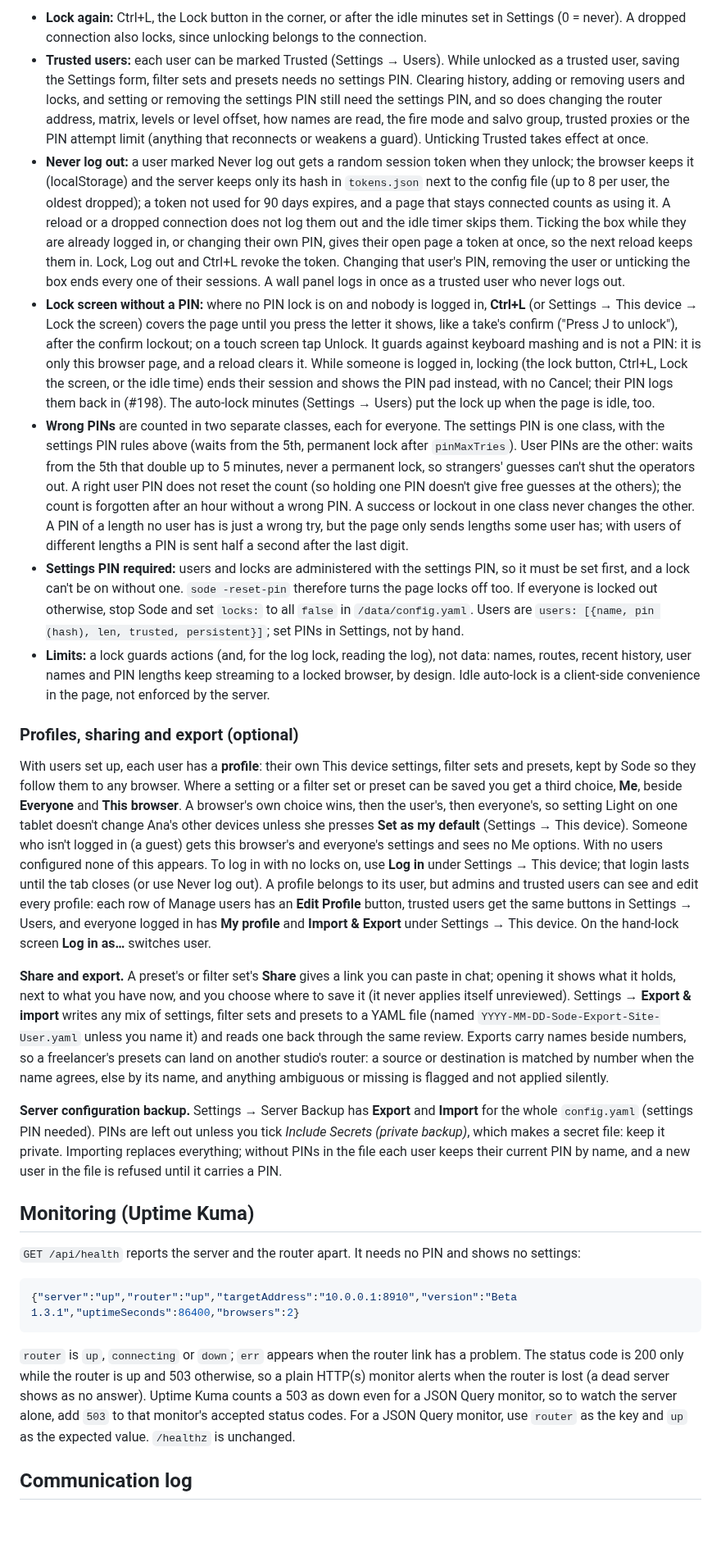
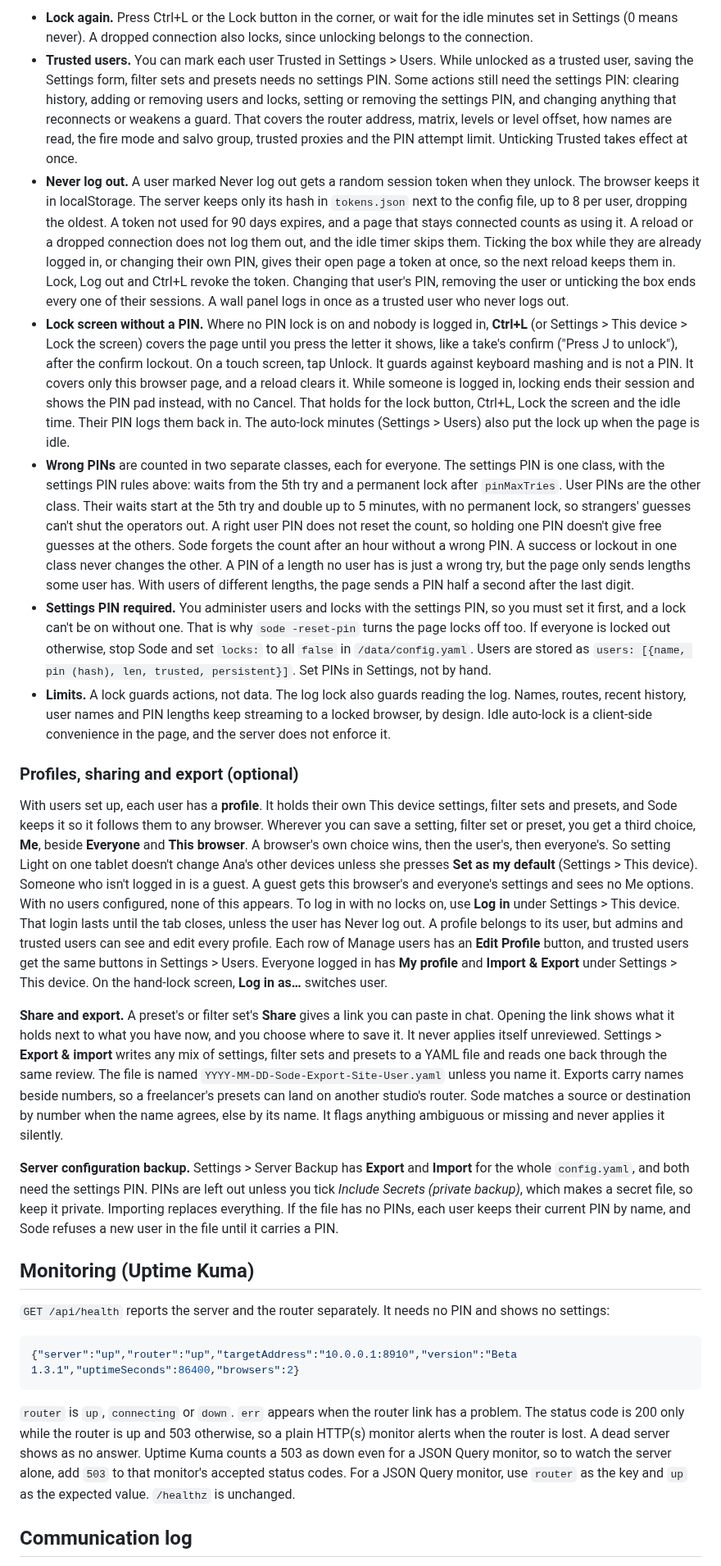
Before and after one commit to sethdotfm/sode, a Markdown page: README.md, the part around one of its changes. Shown at 82% size. Rendered like a GitHub page; blank space fills up the shorter version.

````diff
--- a/README.md
+++ b/README.md
@@ -116,29 +118,29 @@ Off by default: with no users and no locks Sode behaves as before. Settings →
 
-- **Lock again:** Ctrl+L, the Lock button in the corner, or after the idle minutes set in Settings (0 = never). A dropped connection also locks, since unlocking belongs to the connection.
-- **Trusted users:** each user can be marked Trusted (Settings → Users). While unlocked as a trusted user, saving the Settings form, filter sets and presets needs no settings PIN. Clearing history, adding or removing users and locks, and setting or removing the settings PIN still need the settings PIN, and so does changing the router address, matrix, levels or level offset, how names are read, the fire mode and salvo group, trusted proxies or the PIN attempt limit (anything that reconnects or weakens a guard). Unticking Trusted takes effect at once.
-- **Never log out:** a user marked Never log out gets a random session token when they unlock; the browser keeps it (localStorage) and the server keeps only its hash in `tokens.json` next to the config file (up to 8 per user, the oldest dropped); a token not used for 90 days expires, and a page that stays connected counts as using it. A reload or a dropped connection does not log them out and the idle timer skips them. Ticking the box while they are already logged in, or changing their own PIN, gives their open page a token at once, so the next reload keeps them in. Lock, Log out and Ctrl+L revoke the token. Changing that user's PIN, removing the user or unticking the box ends every one of their sessions. A wall panel logs in once as a trusted user who never logs out.
-- **Lock screen without a PIN:** where no PIN lock is on and nobody is logged in, **Ctrl+L** (or Settings → This device → Lock the screen) covers the page until you press the letter it shows, like a take's confirm ("Press J to unlock"), after the confirm lockout; on a touch screen tap Unlock. It guards against keyboard mashing and is not a PIN: it is only this browser page, and a reload clears it. While someone is logged in, locking (the lock button, Ctrl+L, Lock the screen, or the idle time) ends their session and shows the PIN pad instead, with no Cancel; their PIN logs them back in (#198). The auto-lock minutes (Settings → Users) put the lock up when the page is idle, too.
-- **Wrong PINs** are counted in two separate classes, each for everyone. The settings PIN is one class, with the settings PIN rules above (waits from the 5th, permanent lock after `pinMaxTries`). User PINs are the other: waits from the 5th that double up to 5 minutes, never a permanent lock, so strangers' guesses can't shut the operators out. A right user PIN does not reset the count (so holding one PIN doesn't give free guesses at the others); the count is forgotten after an hour without a wrong PIN. A success or lockout in one class never changes the other. A PIN of a length no user has is just a wrong try, but the page only sends lengths some user has; with users of different lengths a PIN is sent half a second after the last digit.
-- **Settings PIN required:** users and locks are administered with the settings PIN, so it must be set first, and a lock can't be on without one. `sode -reset-pin` therefore turns the page locks off too. If everyone is locked out otherwise, stop Sode and set `locks:` to all `false` in `/data/config.yaml`. Users are `users: [{name, pin (hash), len, trusted, persistent}]`; set PINs in Settings, not by hand.
-- **Limits:** a lock guards actions (and, for the log lock, reading the log), not data: names, routes, recent history, user names and PIN lengths keep streaming to a locked browser, by design. Idle auto-lock is a client-side convenience in the page, not enforced by the server.
+- **Lock again.** Press Ctrl+L or the Lock button in the corner, or wait for the idle minutes set in Settings (0 means never). A dropped connection also locks, since unlocking belongs to the connection.
+- **Trusted users.** You can mark each user Trusted in Settings > Users. While unlocked as a trusted user, saving the Settings form, filter sets and presets needs no settings PIN. Some actions still need the settings PIN: clearing history, adding or removing users and locks, setting or removing the settings PIN, and changing anything that reconnects or weakens a guard. That covers the router address, matrix, levels or level offset, how names are read, the fire mode and salvo group, trusted proxies and the PIN attempt limit. Unticking Trusted takes effect at once.
+- **Never log out.** A user marked Never log out gets a random session token when they unlock. The browser keeps it in localStorage. The server keeps only its hash in `tokens.json` next to the config file, up to 8 per user, dropping the oldest. A token not used for 90 days expires, and a page that stays connected counts as using it. A reload or a dropped connection does not log them out, and the idle timer skips them. Ticking the box while they are already logged in, or changing their own PIN, gives their open page a token at once, so the next reload keeps them in. Lock, Log out and Ctrl+L revoke the token. Changing that user's PIN, removing the user or unticking the box ends every one of their sessions. A wall panel logs in once as a trusted user who never logs out.
+- **Lock screen without a PIN.** Where no PIN lock is on and nobody is logged in, **Ctrl+L** (or Settings > This device > Lock the screen) covers the page until you press the letter it shows, like a take's confirm ("Press J to unlock"), after the confirm lockout. On a touch screen, tap Unlock. It guards against keyboard mashing and is not a PIN. It covers only this browser page, and a reload clears it. While someone is logged in, locking ends their session and shows the PIN pad instead, with no Cancel. That holds for the lock button, Ctrl+L, Lock the screen and the idle time. Their PIN logs them back in. The auto-lock minutes (Settings > Users) also put the lock up when the page is idle.
+- **Wrong PINs** are counted in two separate classes, each for everyone. The settings PIN is one class, with the settings PIN rules above: waits from the 5th try and a permanent lock after `pinMaxTries`. User PINs are the other class. Their waits start at the 5th try and double up to 5 minutes, with no permanent lock, so strangers' guesses can't shut the operators out. A right user PIN does not reset the count, so holding one PIN doesn't give free guesses at the others. Sode forgets the count after an hour without a wrong PIN. A success or lockout in one class never changes the other. A PIN of a length no user has is just a wrong try, but the page only sends lengths some user has. With users of different lengths, the page sends a PIN half a second after the last digit.
+- **Settings PIN required.** You administer users and locks with the settings PIN, so you must set it first, and a lock can't be on without one. That is why `sode -reset-pin` turns the page locks off too. If everyone is locked out otherwise, stop Sode and set `locks:` to all `false` in `/data/config.yaml`. Users are stored as `users: [{name, pin (hash), len, trusted, persistent}]`. Set PINs in Settings, not by hand.
+- **Limits.** A lock guards actions, not data. The log lock also guards reading the log. Names, routes, recent history, user names and PIN lengths keep streaming to a locked browser, by design. Idle auto-lock is a client-side convenience in the page, and the server does not enforce it.
 
 ### Profiles, sharing and export (optional)
 
-With users set up, each user has a **profile**: their own This device settings, filter sets and presets, kept by Sode so they follow them to any browser. Where a setting or a filter set or preset can be saved you get a third choice, **Me**, beside **Everyone** and **This browser**. A browser's own choice wins, then the user's, then everyone's, so setting Light on one tablet doesn't change Ana's other devices unless she presses **Set as my default** (Settings → This device). Someone who isn't logged in (a guest) gets this browser's and everyone's settings and sees no Me options. With no users configured none of this appears. To log in with no locks on, use **Log in** under Settings → This device; that login lasts until the tab closes (or use Never log out). A profile belongs to its user, but admins and trusted users can see and edit every profile: each row of Manage users has an **Edit Profile** button, trusted users get the same buttons in Settings → Users, and everyone logged in has **My profile** and **Import & Export** under Settings → This device. On the hand-lock screen **Log in as…** switches user.
+With users set up, each user has a **profile**. It holds their own This device settings, filter sets and presets, and Sode keeps it so it follows them to any browser. Wherever you can save a setting, filter set or preset, you get a third choice, **Me**, beside **Everyone** and **This browser**. A browser's own choice wins, then the user's, then everyone's. So setting Light on one tablet doesn't change Ana's other devices unless she presses **Set as my default** (Settings > This device). Someone who isn't logged in is a guest. A guest gets this browser's and everyone's settings and sees no Me options. With no users configured, none of this appears. To log in with no locks on, use **Log in** under Settings > This device. That login lasts until the tab closes, unless the user has Never log out. A profile belongs to its user, but admins and trusted users can see and edit every profile. Each row of Manage users has an **Edit Profile** button, and trusted users get the same buttons in Settings > Users. Everyone logged in has **My profile** and **Import & Export** under Settings > This device. On the hand-lock screen, **Log in as…** switches user.
 
-**Share and export.** A preset's or filter set's **Share** gives a link you can paste in chat; opening it shows what it holds, next to what you have now, and you choose where to save it (it never applies itself unreviewed). Settings → **Export & import** writes any mix of settings, filter sets and presets to a YAML file (named `YYYY-MM-DD-Sode-Export-Site-User.yaml` unless you name it) and reads one back through the same review. Exports carry names beside numbers, so a freelancer's presets can land on another studio's router: a source or destination is matched by number when the name agrees, else by its name, and anything ambiguous or missing is flagged and not applied silently.
+**Share and export.** A preset's or filter set's **Share** gives a link you can paste in chat. Opening the link shows what it holds next to what you have now, and you choose where to save it. It never applies itself unreviewed. Settings > **Export & import** writes any mix of settings, filter sets and presets to a YAML file and reads one back through the same review. The file is named `YYYY-MM-DD-Sode-Export-Site-User.yaml` unless you name it. Exports carry names beside numbers, so a freelancer's presets can land on another studio's router. Sode matches a source or destination by number when the name agrees, else by its name. It flags anything ambiguous or missing and never applies it silently.
 
-**Server configuration backup.** Settings → Server Backup has **Export** and **Import** for the whole `config.yaml` (settings PIN needed). PINs are left out unless you tick *Include Secrets (private backup)*, which makes a secret file: keep it private. Importing replaces everything; without PINs in the file each user keeps their current PIN by name, and a new user in the file is refused until it carries a PIN.
+**Server configuration backup.** Settings > Server Backup has **Export** and **Import** for the whole `config.yaml`, and both need the settings PIN. PINs are left out unless you tick *Include Secrets (private backup)*, which makes a secret file, so keep it private. Importing replaces everything. If the file has no PINs, each user keeps their current PIN by name, and Sode refuses a new user in the file until it carries a PIN.
 
 ## Monitoring (Uptime Kuma)
 
-`GET /api/health` reports the server and the router apart. It needs no PIN and shows no settings:
+`GET /api/health` reports the server and the router separately. It needs no PIN and shows no settings:
 
 ```json
 {"server":"up","router":"up","targetAddress":"10.0.0.1:8910","version":"Beta 1.3.1","uptimeSeconds":86400,"browsers":2}
 ```
 
-`router` is `up`, `connecting` or `down`; `err` appears when the router link has a problem. The status code is 200 only while the router is up and 503 otherwise, so a plain HTTP(s) monitor alerts when the router is lost (a dead server shows as no answer). Uptime Kuma counts a 503 as down even for a JSON Query monitor, so to watch the server alone, add `503` to that monitor's accepted status codes. For a JSON Query monitor, use `router` as the key and `up` as the expected value. `/healthz` is unchanged.
+`router` is `up`, `connecting` or `down`. `err` appears when the router link has a problem. The status code is 200 only while the router is up and 503 otherwise, so a plain HTTP(s) monitor alerts when the router is lost. A dead server shows as no answer. Uptime Kuma counts a 503 as down even for a JSON Query monitor, so to watch the server alone, add `503` to that monitor's accepted status codes. For a JSON Query monitor, use `router` as the key and `up` as the expected value. `/healthz` is unchanged.
 
 ## Communication log
 
````
Also changed, not shown: other parts of README.md (+48 -40 lines).
